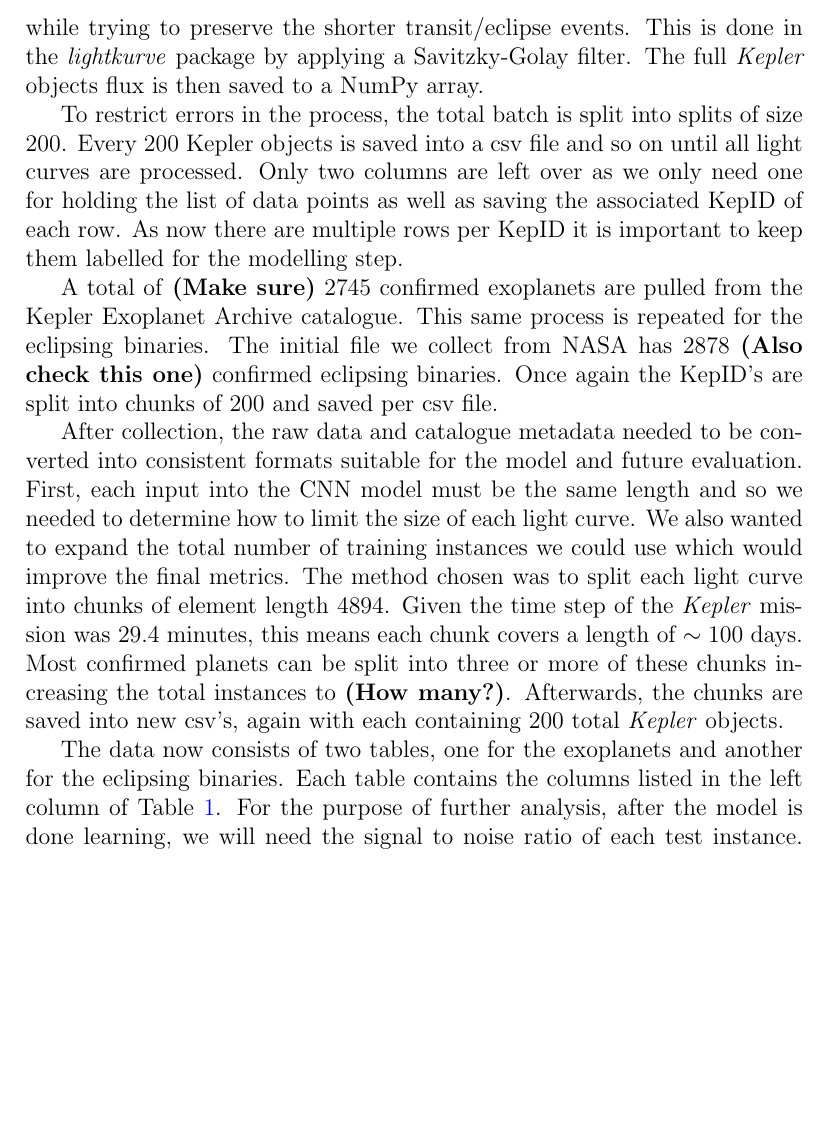
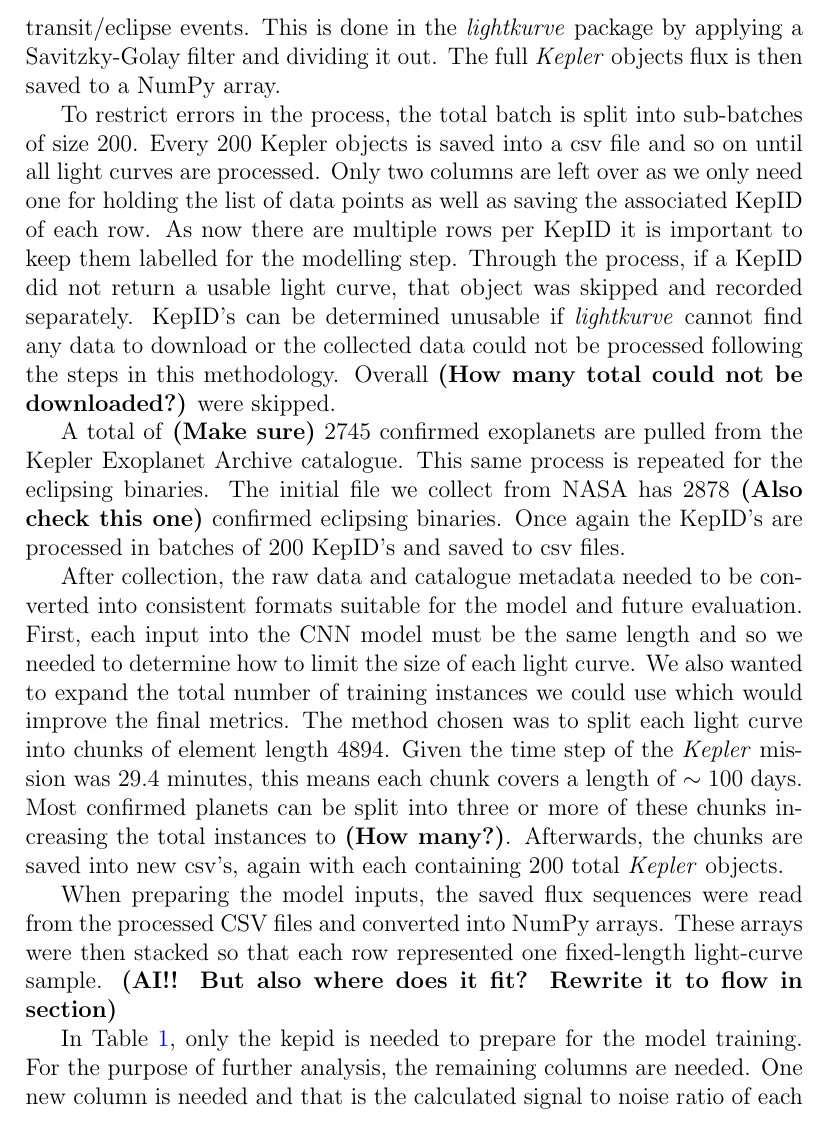
Before and after one commit to Aaryan-Thusoo/exoplanet_CNN_research, a LaTeX paper (paper/main.tex, which reads paper/sections/methods.tex): part of page 23 of 45, cut so that both start at the same text, the shorter picture padded with empty space. Compiled offline with pdfLaTeX.

Commit message:
More updates to methodology section. Model subsection remaining

```diff
--- a/paper/sections/methods.tex
+++ b/paper/sections/methods.tex
@@ -52,18 +50,19 @@ FROM cumulative
 WHERE kepid IN ({kepid_string})
 \end{lstlisting}
 
-
 \subsection{Data Preparation}
 
-The overall process of downloading each light curve, and saving its data appropriately is done using the \textit{lightkurve} Python package \textbf{(GET CITATION)}. Each KepID is one by one inputted into the library to collect its flux data. As \textbf{Kepler} works in sectors, there are several data sets per star and thus we must stitch them all together. Next all NaN values are removed, outliers with a separation of $5\sigma$ were dropped as well. In the same step the data is normalized to a base flux of 1. Next the time-series data was flattened which is done to remove slow, long-term trends from the light curves while trying to preserve the shorter transit/eclipse events. This is done in the \textit{lightkurve} package by applying a Savitzky-Golay filter. The full \textit{Kepler} objects flux is then saved to a NumPy array.
+The overall process of downloading each light curve, and saving its data appropriately is done using the \textit{lightkurve} Python package \textbf{(GET CITATION)}. Each KepID is one by one inputted into the library to collect its flux data. As \textbf{Kepler} works in quarters \textbf{(Have I mentioned this properly?)}, there are several data sets per star and thus we must stitch them all together. Next all NaN values are removed, outliers with a separation of $5\sigma$ were dropped as well. In the same step the data is normalized to a base flux of 1. Next the time-series data was flattened which is done to remove slow, long-term trends from the light curves while trying to preserve the shorter transit/eclipse events. This is done in the \textit{lightkurve} package by applying a Savitzky-Golay filter and dividing it out. The full \textit{Kepler} objects flux is then saved to a NumPy array.
 
-To restrict errors in the process, the total batch is split into splits of size 200. Every 200 Kepler objects is saved into a csv file and so on until all light curves are processed. Only two columns are left over as we only need one for holding the list of data points as well as saving the associated KepID of each row. As now there are multiple rows per KepID it is important to keep them labelled for the modelling step.
+To restrict errors in the process, the total batch is split into sub-batches of size 200. Every 200 Kepler objects is saved into a csv file and so on until all light curves are processed. Only two columns are left over as we only need one for holding the list of data points as well as saving the associated KepID of each row. As now there are multiple rows per KepID it is important to keep them labelled for the modelling step. Through the process, if a KepID did not return a usable light curve, that object was skipped and recorded separately. KepID's can be determined unusable if \textit{lightkurve} cannot find any data to download or the collected data could not be processed following the steps in this methodology. Overall \textbf{(How many total could not be downloaded?)} were skipped.
 
-A total of \textbf{(Make sure)} 2745 confirmed exoplanets are pulled from the Kepler Exoplanet Archive catalogue. This same process is repeated for the eclipsing binaries. The initial file we collect from NASA has 2878 \textbf{(Also check this one)} confirmed eclipsing binaries. Once again the KepID's are split into chunks of 200 and saved per csv file.
+A total of \textbf{(Make sure)} 2745 confirmed exoplanets are pulled from the Kepler Exoplanet Archive catalogue. This same process is repeated for the eclipsing binaries. The initial file we collect from NASA has 2878 \textbf{(Also check this one)} confirmed eclipsing binaries. Once again the KepID's are processed in batches of 200 KepID's and saved to csv files.
 
 After collection, the raw data and catalogue metadata needed to be converted into consistent formats suitable for the model and future evaluation. First, each input into the CNN model must be the same length and so we needed to determine how to limit the size of each light curve. We also wanted to expand the total number of training instances we could use which would improve the final metrics. The method chosen was to split each light curve into chunks of element length 4894. Given the time step of the \textit{Kepler} mission was 29.4 minutes, this means each chunk covers a length of $\sim 100$ days. Most confirmed planets can be split into three or more of these chunks increasing the total instances to \textbf{(How many?)}. Afterwards, the chunks are saved into new csv's, again with each containing 200 total \textit{Kepler} objects.
 
-The data now consists of two tables, one for the exoplanets and another for the eclipsing binaries. Each table contains the columns listed in the left column of Table~\ref{tab:kep_query_cols}. For the purpose of further analysis, after the model is done learning, we will need the signal to noise ratio of each test instance. While Kepler does provide a column, some rows especially in the eclipsing binary cases were missing values. In order to include SNR for all test cases, a simple formula is applied and is shown in Equation~\ref{eq:snr_calc}. This column is much more consistent in the table and so this allows us to come up with an SNR scale for the analysis of the model results. Using NumPy for the standard deviation and the transit depth values, the results for each instance is added to the updated table.
+When preparing the model inputs, the saved flux sequences were read from the processed CSV files and converted into NumPy arrays. These arrays were then stacked so that each row represented one fixed-length light-curve sample. \textbf{(AI!! But also where does it fit? Rewrite it to flow in section)}
+
+In Table~\ref{tab:kep_query_cols}, only the kepid is needed to prepare for the model training. For the purpose of further analysis, the remaining columns are needed. One new column is needed and that is the calculated signal to noise ratio of each instance. While Kepler does provide a column, some rows especially in the eclipsing binary cases were missing values. In order to include SNR for all test cases, a simple formula is applied and is shown in Equation~\ref{eq:snr_calc}. As this quantity was calculated directly from the available light curves, this column is much more consistent in the table and so this allows us to come up with a relative SNR diagnostic for the analysis of the model results. Using NumPy for the standard deviation and the transit depth values, the results for each instance is added to the updated table.
 
 \begin{align}
     \text{SNR} = \frac{\text{Transit Depth}}{\text{Standard Deviation}} \label{eq:snr_calc}
```
Also changed, not shown: paper/sections/methods.tex (10 more changed lines).
